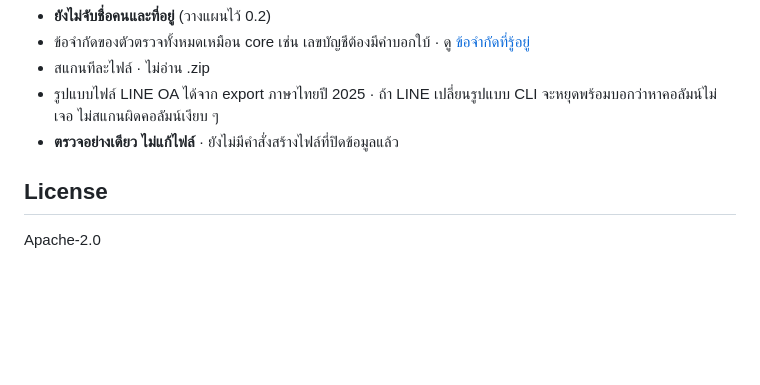
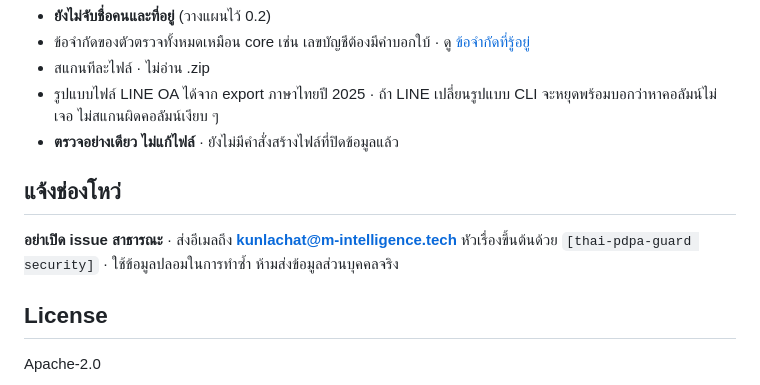
Before and after one commit to mintelligence-dev/eve-pdpa-extension, a Markdown page: packages/cli/README.th.md, the part around one of its changes. Drawn GitHub-style; blank space fills up the shorter version.

Commit message:
Add the security contact to the cli READMEs
Replaces the TODO at the end of each cli README with the same section
on reporting a vulnerability that core's READMEs have.

```diff
--- a/packages/cli/README.th.md
+++ b/packages/cli/README.th.md
@@ -214,6 +214,10 @@ esac
 - รูปแบบไฟล์ LINE OA ได้จาก export ภาษาไทยปี 2025 · ถ้า LINE เปลี่ยนรูปแบบ CLI จะหยุดพร้อมบอกว่าหาคอลัมน์ไม่เจอ ไม่สแกนผิดคอลัมน์เงียบ ๆ
 - **ตรวจอย่างเดียว ไม่แก้ไฟล์** · ยังไม่มีคำสั่งสร้างไฟล์ที่ปิดข้อมูลแล้ว
 
+## แจ้งช่องโหว่
+
+**อย่าเปิด issue สาธารณะ** · ส่งอีเมลถึง **kunlachat@m-intelligence.tech** หัวเรื่องขึ้นต้นด้วย `[thai-pdpa-guard security]` · ใช้ข้อมูลปลอมในการทำซ้ำ ห้ามส่งข้อมูลส่วนบุคคลจริง
+
 ## License
 
 Apache-2.0
```
Also changed, not shown: other parts of packages/cli/README.th.md (+0 -1 lines), packages/cli/README.md (+4 -1 lines).
